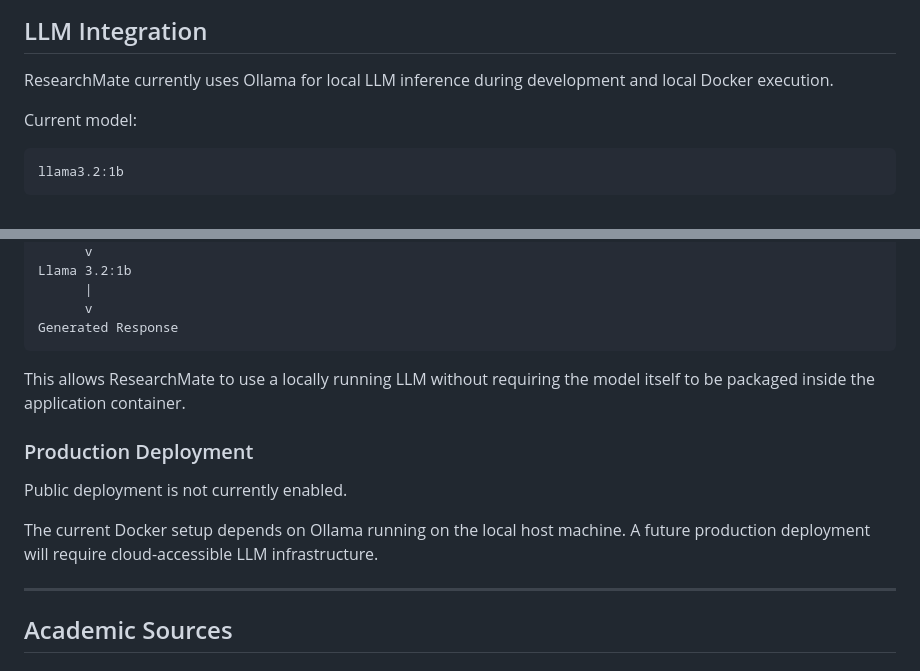
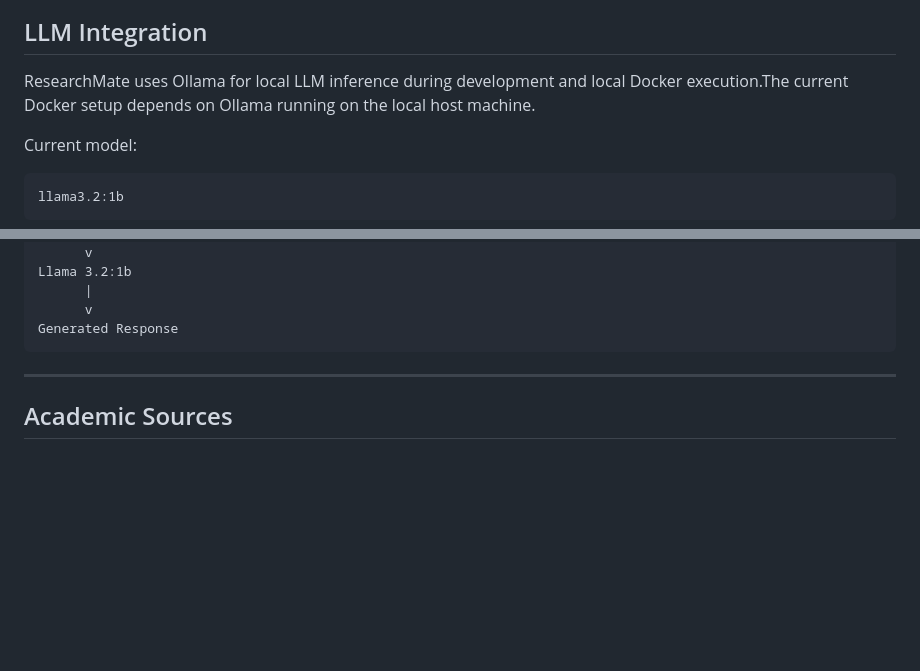
Before and after one commit to summiyahyousaf/ResearchMate-AI-Agent, a Markdown page: README.md, 2 parts joined by grey strips. Drawn GitHub-style; blank space fills up the shorter version.

````diff
--- a/README.md
+++ b/README.md
@@ -120,7 +120,7 @@ The system is designed to:
 
 ## LLM Integration
 
-ResearchMate currently uses Ollama for local LLM inference during development and local Docker execution.
+ResearchMate uses Ollama for local LLM inference during development and local Docker execution.The current Docker setup depends on Ollama running on the local host machine.
 
 Current model:
 
@@ -145,14 +145,6 @@ Llama 3.2:1b
       v
 Generated Response
 ```
-
-This allows ResearchMate to use a locally running LLM without requiring the model itself to be packaged inside the application container.
-
-### Production Deployment
-
-Public deployment is not currently enabled.
-
-The current Docker setup depends on Ollama running on the local host machine. A future production deployment will require cloud-accessible LLM infrastructure.
 
 ---
 
````
